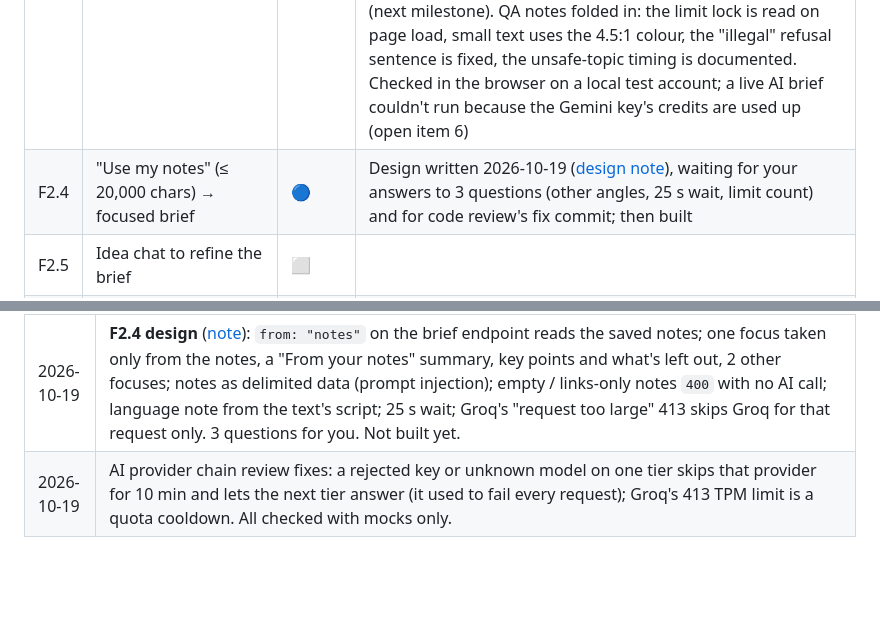
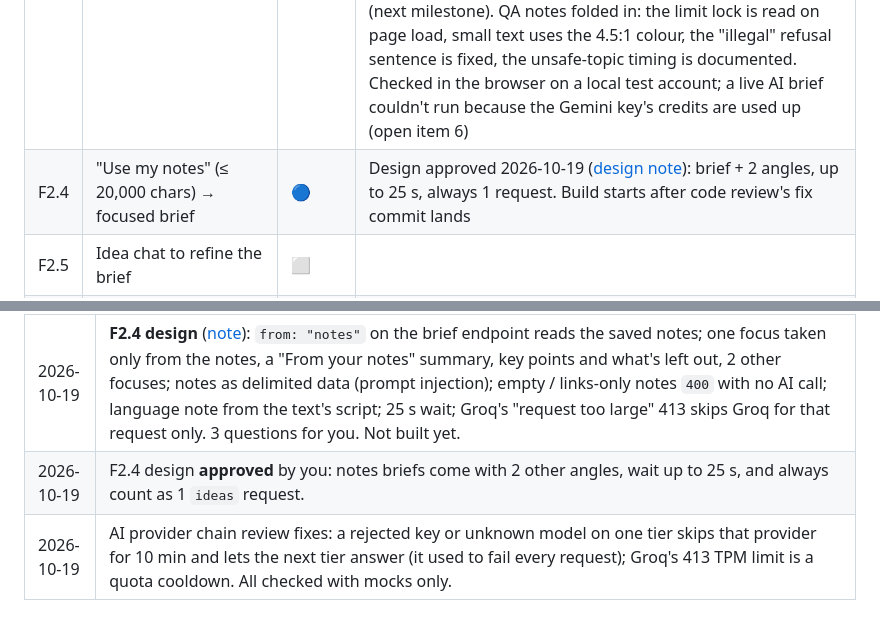
Before and after one commit to ETHANHUNT53/videozilla, a Markdown page: docs/PROJECT_STATUS.md, 2 parts joined by grey strips. Rendered like a GitHub page; blank space fills up the shorter version.

```diff
--- a/docs/PROJECT_STATUS.md
+++ b/docs/PROJECT_STATUS.md
@@ -98,7 +98,7 @@ The M1 draft in `apps/web` covers most of this and was tested by hand in the bro
 | F2.1 | Idea session autosave (`PUT /projects/{id}/idea`) | ✅ | Done 2026-10-17 ([design note](features/F2.1-idea-autosave.md)). `GET` / `PUT /api/v1/projects/{id}/idea` (strict, `If-Match` → `412` with the current idea, a no-op save keeps the rev, `409` outside `idea_draft` / `storyboard_ready`, limits counted in characters, 128 KB body); saving moves the video to the top of the Library. Idea step on the project page: 3 tabs with their own text and counters, autosave (800 ms, "Saving…" / "Saved" / "Offline — will save when reconnected"), "changed in another tab" bar with Load latest / Keep mine. Real HTTP 404 for unknown project pages (K1). 29 new tests + cross-user cases; checked in the browser |
 | F2.2 | "Find a topic" → 5 AI idea suggestions | ✅ | Done 2026-10-17 ([design note](features/F2.2-topic-suggestions.md)). `POST /api/v1/projects/{id}/idea/suggestions` → 5 cards (title, hook, angle, 3 key points) in the video's language, fitted to its audience and board and to your "what I teach"; saved with the video (newest 30); **Suggest 5 more** and **More like this** tell Gemini every title already shown so it picks new concepts; prohibited topics → `422`; Gemini busy → `503`; shared `ideas` limit 150/day (`429`); every call logged in `ai_calls`. Shared `generateJson` helper (15 s budget, fallback model, one repair). **Use this** waits for F2.3. Also QA's F2.1 points: label-only accessible names, conflict bar above the text box, proper disabled button style. Gemini key copied into the web app's local env file (not printed, not committed). Checked with real Gemini in Hindi. QA leftovers cleaned up ([cleanup](features/F2.2-topic-suggestions.md#cleanup-qa-leftovers)): recitation retry, quota circuit breaker, RateLimit headers on `429`, more refunds, refusal reason shown, "Use this" note, buttons locked after the daily limit |
 | F2.3 | "I have an idea" → brief + 2 alternative angles | ✅ | Done 2026-10-18 ([design note](features/F2.3-idea-brief.md)). `POST /api/v1/projects/{id}/idea/brief`: `from: "idea"` (the saved idea text) or `"suggestion"` (an idea card's **Use this**) → a brief (title, hook, angle, audience, 3–5 key points, what's left out) plus 2 other angles, saved with the video; `from: "alternative"` switches angle with no AI call and nothing counted; `from: "notes"` answers `400` until F2.4. Shared `ideas` limit, refunds, `422` / `503` and `ai_calls` (task `brief`) as in F2.2. The video's title follows the brief while you haven't named it. Brief card with "Use this angle" and a disabled "Generate storyboard" (next milestone). QA notes folded in: the limit lock is read on page load, small text uses the 4.5:1 colour, the "illegal" refusal sentence is fixed, the unsafe-topic timing is documented. Checked in the browser on a local test account; a live AI brief couldn't run because the Gemini key's credits are used up (open item 6) |
-| F2.4 | "Use my notes" (≤ 20,000 chars) → focused brief | 🔵 | Design written 2026-10-19 ([design note](features/F2.4-notes-brief.md)), waiting for your answers to 3 questions (other angles, 25 s wait, limit count) and for code review's fix commit; then built |
+| F2.4 | "Use my notes" (≤ 20,000 chars) → focused brief | 🔵 | Design approved 2026-10-19 ([design note](features/F2.4-notes-brief.md)): brief + 2 angles, up to 25 s, always 1 request. Build starts after code review's fix commit lands |
 | F2.5 | Idea chat to refine the brief | ⬜ | |
 | F2.6 | Video settings panel (language, length, audience, board/exam, voice, style) | ✅ | Built with F1.9: "// edit parameters" saves via `PATCH /api/v1/projects/{id}` with `If-Match`; fields lock by status from `allowedActions` (script settings before the build, voice / captions after the storyboard), with "regenerate" / "rebuild" notes. Only the two approved voices; style is Midnight only (V1) |
 | F2.7 | Idea Studio screen (Stitch screen 09) | ⬜ | |
@@ -275,4 +275,5 @@ Proven in M0; code now lives in `packages/*` (F0.1). Each becomes ✅ once cover
 | 2026-10-19 | **AI provider chain** (you asked: Gemini first, then Groq, then OpenRouter): new default `AI_PROVIDER=chain` asks Gemini `GEMINI_FAST_MODEL`, then Groq `GROQ_MODEL` when Gemini is busy, too slow or out of quota/credits, then OpenRouter `OPENROUTER_MODEL`; a tier without its key is left out. Out of credits (402) skips that provider for 30 min on every model of the key, so with today's Gemini key one fast 402 per 30 min, then straight to Groq. Budgets inside the 15 s deadline: Gemini 11 s while Groq's 4 s is kept back; after a fast Gemini failure Groq 9 s and OpenRouter 6 s. `groq`, `gemini` and `mock` work as before. 18 new tests with a mocked SDK and fetch, no real keys (560 in total). [Chain](features/AI-provider-switch.md#three-tier-chain-added-2026-10-19) |
 | 2026-10-19 | **Pending fixes before F2.4.** Security (from F1 QA): sign-in, sign-up, forgot- and reset-password forms (and Settings, Welcome) now use `method="post"` and keep the submit button disabled until hydrated, so pressing Enter before the page is ready can no longer send `GET /sign-in?email=…&password=…`; a server-render test covers all six forms. The one-off "sign-in answered 200 but stayed signed out" wasn't reproduced and no cause was found in the code, so nothing changed for it. AI: when every provider is out of credits (402) the `503` says "AI features are unavailable right now. Please try again later." (request still given back); skip rows say "billing cooldown" for credits and "quota cooldown" for quotas; one operator log line per billing cooldown per provider. Stepper hints ("// scenes & audio", "// render & post") raised from 3.4:1 to 6.2:1. Docs: an unknown or someone else's `suggestionId` is `400` (field `suggestionId`) in API Design and the F2.3 note; F2.3 note asks to recheck the brief's time budget once briefs run live. 7 new tests (567 in total). |
 | 2026-10-19 | **F2.4 design** ([note](features/F2.4-notes-brief.md)): `from: "notes"` on the brief endpoint reads the saved notes; one focus taken only from the notes, a "From your notes" summary, key points and what's left out, 2 other focuses; notes as delimited data (prompt injection); empty / links-only notes `400` with no AI call; language note from the text's script; 25 s wait; Groq's "request too large" 413 skips Groq for that request only. 3 questions for you. Not built yet. |
+| 2026-10-19 | F2.4 design **approved** by you: notes briefs come with 2 other angles, wait up to 25 s, and always count as 1 `ideas` request. |
 | 2026-10-19 | AI provider chain review fixes: a rejected key or unknown model on one tier skips that provider for 10 min and lets the next tier answer (it used to fail every request); Groq's 413 TPM limit is a quota cooldown. All checked with mocks only. |
```
Also changed, not shown: docs/features/F2.4-notes-brief.md (+16 -7 lines).
